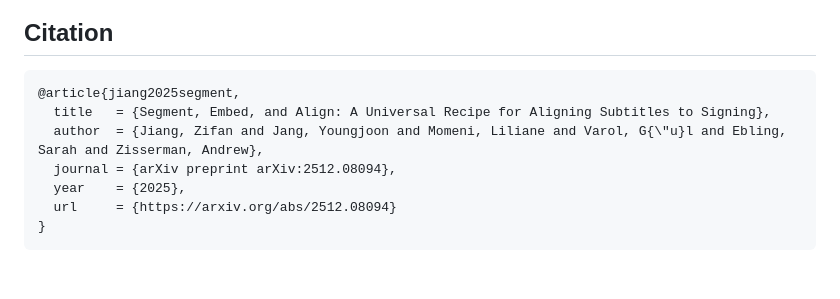
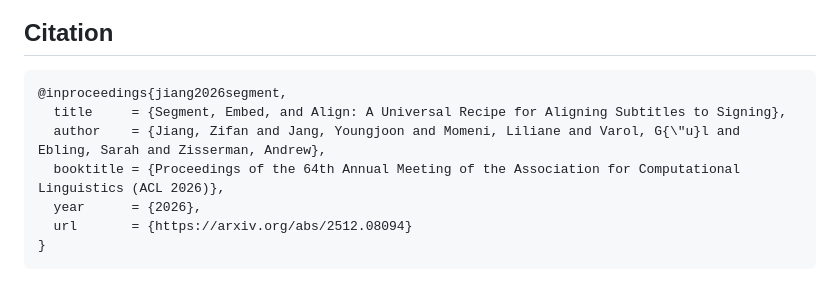
Before and after one commit to J22Melody/SEA, a Markdown page: README.md, the part around the change. Drawn GitHub-style.

````diff
--- a/README.md
+++ b/README.md
@@ -157,11 +157,11 @@ You should expect the following output files, including intermediate segmentatio
 
 ## Citation
 ```
-@article{jiang2025segment,
-  title   = {Segment, Embed, and Align: A Universal Recipe for Aligning Subtitles to Signing},
-  author  = {Jiang, Zifan and Jang, Youngjoon and Momeni, Liliane and Varol, G{\"u}l and Ebling, Sarah and Zisserman, Andrew},
-  journal = {arXiv preprint arXiv:2512.08094},
-  year    = {2025},
-  url     = {https://arxiv.org/abs/2512.08094}
+@inproceedings{jiang2026segment,
+  title     = {Segment, Embed, and Align: A Universal Recipe for Aligning Subtitles to Signing},
+  author    = {Jiang, Zifan and Jang, Youngjoon and Momeni, Liliane and Varol, G{\"u}l and Ebling, Sarah and Zisserman, Andrew},
+  booktitle = {Proceedings of the 64th Annual Meeting of the Association for Computational Linguistics (ACL 2026)},
+  year      = {2026},
+  url       = {https://arxiv.org/abs/2512.08094}
 }
 ```
````
